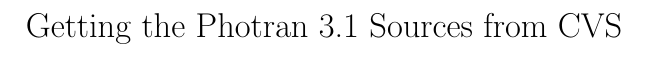
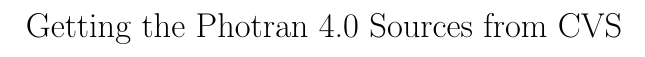
Before and after one commit to eclipse-ptp/ptp.photran, a LaTeX CV (org.eclipse.photran-dev-docs/dev-guide/cvs-instructions.ltx): part of the page, cut so that both start at the same text. Compiled offline with pdfLaTeX.

Commit message:
Updated CVS instructions; added Ant build file

```diff
--- a/org.eclipse.photran-dev-docs/dev-guide/cvs-instructions.ltx
+++ b/org.eclipse.photran-dev-docs/dev-guide/cvs-instructions.ltx
@@ -13,7 +13,7 @@
 
 \begin{document}
 
-\title{Getting the Photran 3.1 Sources from CVS}
+\title{Getting the Photran 4.0 Sources from CVS}
 \author{}
 \date{}
 
```
Also changed, not shown: org.eclipse.photran-dev-docs/README.txt, org.eclipse.photran-dev-docs/dev-guide/cvs-instructions.pdf, 2 other files.
